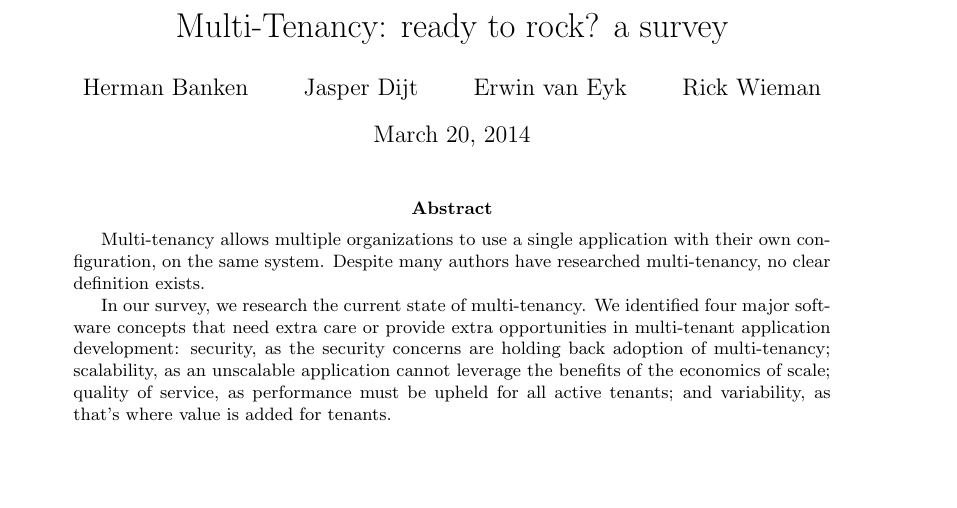
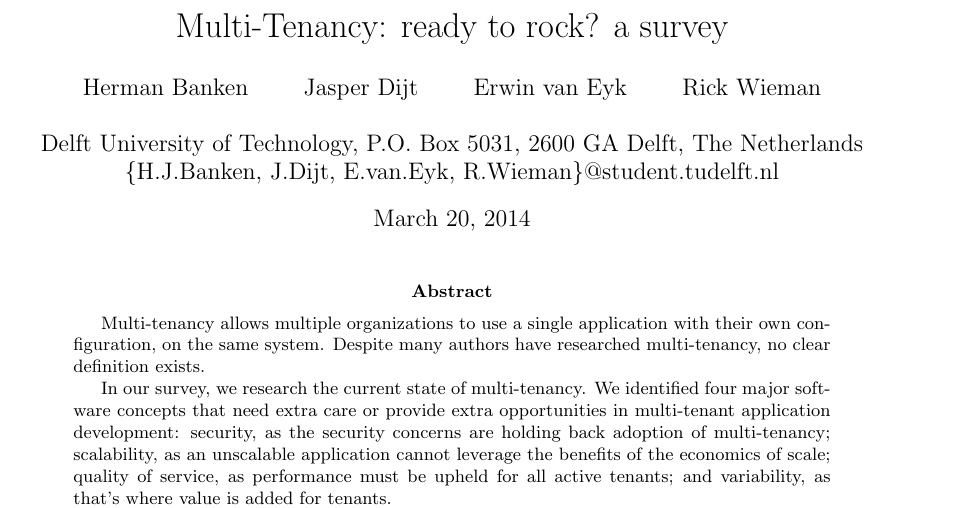
Before and after one commit to hermanbanken/TI3700, a LaTeX paper (paper.tex): part of page 1 of 24, cut so that both start at the same text, the shorter picture padded with empty space. Compiled offline with pdfLaTeX.

```diff
--- a/paper.tex
+++ b/paper.tex
@@ -40,7 +40,10 @@
 \author{Herman Banken\and
     Jasper Dijt\and
     Erwin van Eyk\and
-    Rick Wieman}
+    Rick Wieman\and
+\\Delft University of Technology, P.O. Box 5031, 2600 GA Delft, The Netherlands
+\\\{H.J.Banken, J.Dijt, E.van.Eyk, R.Wieman\}@student.tudelft.nl
+}
 \date{\today}
 
 \pagestyle{fancy}
```
